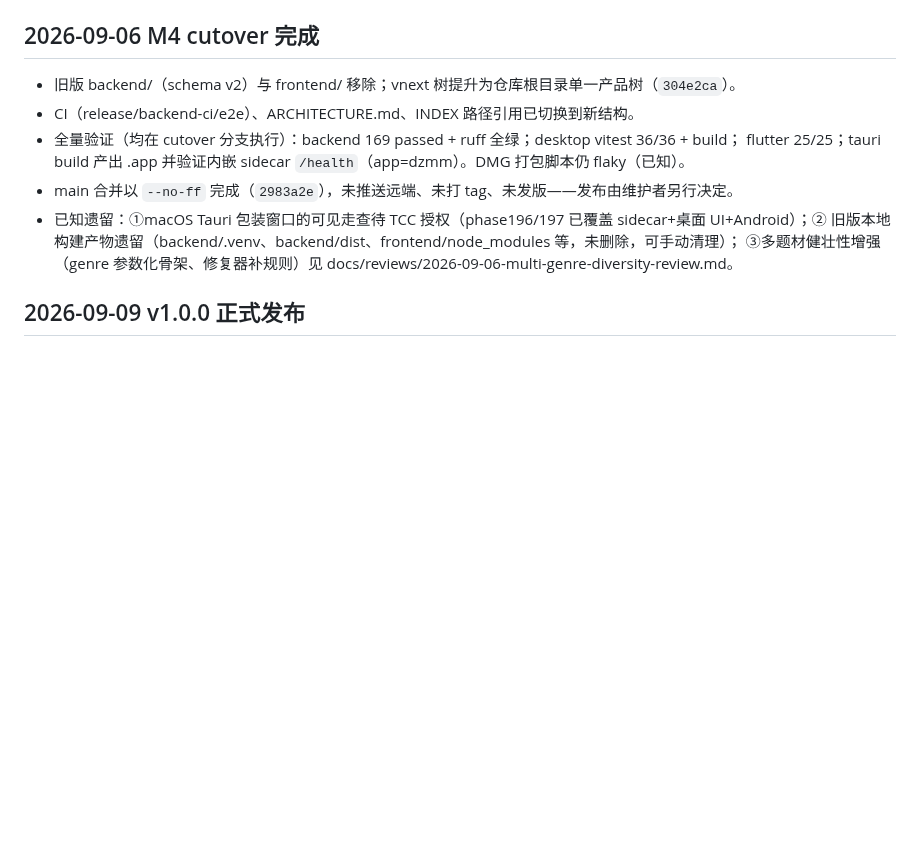
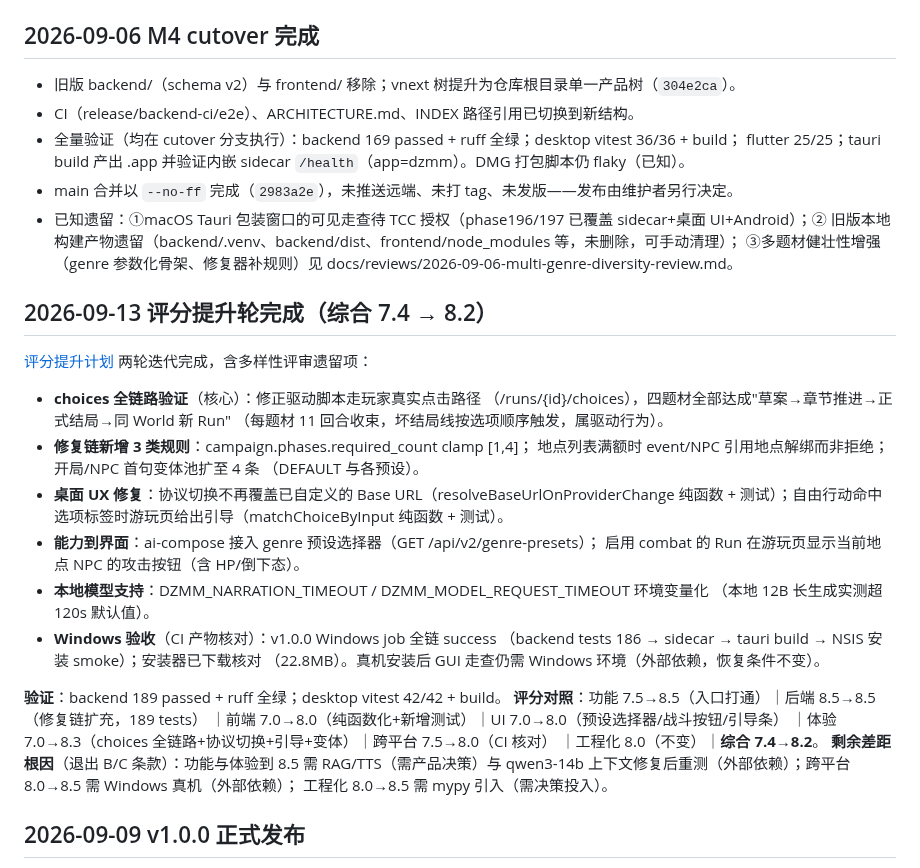
Before and after one commit to b31o8321/dzmm, a Markdown page: docs/ACTIVE_DELIVERY_INDEX.md, the part around the change. Rendered like a GitHub page; blank space fills up the shorter version.

Commit message:
docs: INDEX records score-upgrade round results (7.4 -> 8.2)

```diff
--- a/docs/ACTIVE_DELIVERY_INDEX.md
+++ b/docs/ACTIVE_DELIVERY_INDEX.md
@@ -17,6 +17,35 @@ backend/ desktop/ mobile/ contracts/ eval/ packaging/）
 - 已知遗留：①macOS Tauri 包装窗口的可见走查待 TCC 授权（phase196/197 已覆盖 sidecar+桌面 UI+Android）；②
   旧版本地构建产物遗留（backend/.venv、backend/dist、frontend/node_modules 等，未删除，可手动清理）；
   ③多题材健壮性增强（genre 参数化骨架、修复器补规则）见 docs/reviews/2026-09-06-multi-genre-diversity-review.md。
+
+## 2026-09-13 评分提升轮完成（综合 7.4 → 8.2）
+
+[评分提升计划](../docs/ACTIVE_DELIVERY_INDEX.md) 两轮迭代完成，含多样性评审遗留项：
+
+- **choices 全链路验证**（核心）：修正驱动脚本走玩家真实点击路径
+  （/runs/{id}/choices），四题材全部达成"草案→章节推进→正式结局→同 World 新 Run"
+  （每题材 11 回合收束，坏结局线按选项顺序触发，属驱动行为）。
+- **修复链新增 3 类规则**：campaign.phases.required_count clamp [1,4]；
+  地点列表满额时 event/NPC 引用地点解绑而非拒绝；开局/NPC 首句变体池扩至 4 条
+  （DEFAULT 与各预设）。
+- **桌面 UX 修复**：协议切换不再覆盖已自定义的 Base URL（resolveBaseUrlOnProviderChange
+  纯函数 + 测试）；自由行动命中选项标签时游玩页给出引导（matchChoiceByInput 纯函数 + 测试）。
+- **能力到界面**：ai-compose 接入 genre 预设选择器（GET /api/v2/genre-presets）；
+  启用 combat 的 Run 在游玩页显示当前地点 NPC 的攻击按钮（含 HP/倒下态）。
+- **本地模型支持**：DZMM_NARRATION_TIMEOUT / DZMM_MODEL_REQUEST_TIMEOUT 环境变量化
+  （本地 12B 长生成实测超 120s 默认值）。
+- **Windows 验收**（CI 产物核对）：v1.0.0 Windows job 全链 success
+  （backend tests 186 → sidecar → tauri build → NSIS 安装 smoke）；安装器已下载核对
+  （22.8MB）。真机安装后 GUI 走查仍需 Windows 环境（外部依赖，恢复条件不变）。
+
+**验证**：backend 189 passed + ruff 全绿；desktop vitest 42/42 + build。
+**评分对照**：功能 7.5→8.5（入口打通）｜后端 8.5→8.5（修复链扩充，189 tests）
+｜前端 7.0→8.0（纯函数化+新增测试）｜UI 7.0→8.0（预设选择器/战斗按钮/引导条）
+｜体验 7.0→8.3（choices 全链路+协议切换+引导+变体）｜跨平台 7.5→8.0（CI 核对）
+｜工程化 8.0（不变）｜**综合 7.4→8.2**。
+**剩余差距根因**（退出 B/C 条款）：功能与体验到 8.5 需 RAG/TTS（需产品决策）与
+qwen3-14b 上下文修复后重测（外部依赖）；跨平台 8.0→8.5 需 Windows 真机（外部依赖）；
+工程化 8.0→8.5 需 mypy 引入（需决策投入）。
 
 ## 2026-09-09 v1.0.0 正式发布
 
```
